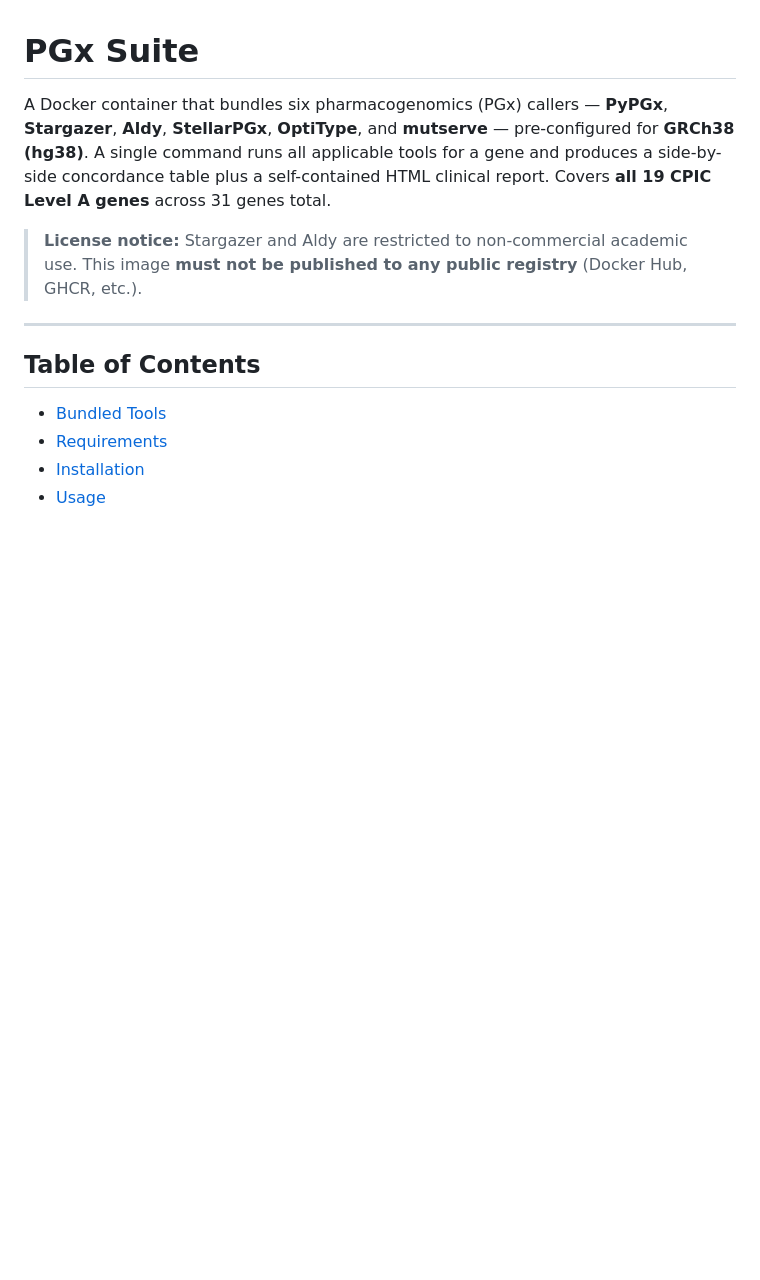
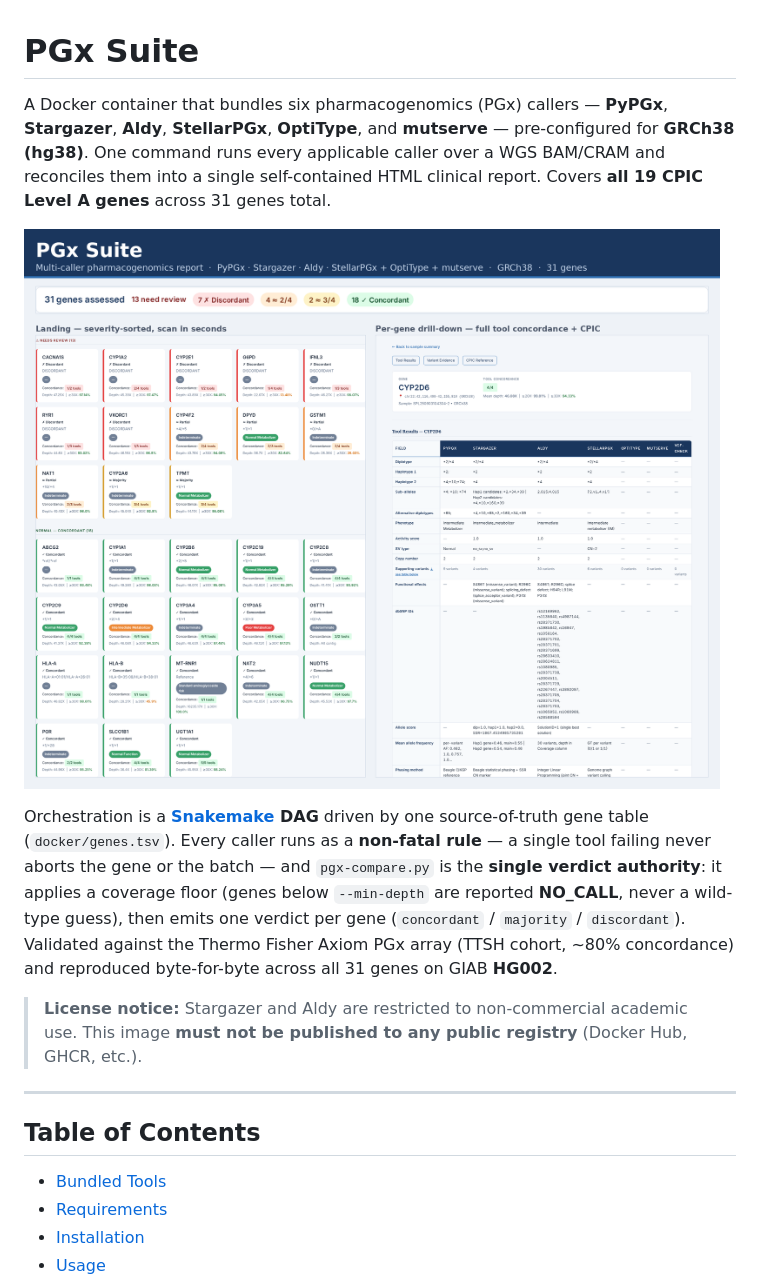
Before and after one commit to alvin8-git/pgx-suite, a Markdown page: README.md, the part around one of its changes. Drawn GitHub-style; pictures changed too: docs/assets/hg002_report_collage.png (added); blank space fills up the shorter version.

```diff
--- a/README.md
+++ b/README.md
@@ -1,6 +1,10 @@
 # PGx Suite
 
-A Docker container that bundles six pharmacogenomics (PGx) callers — **PyPGx**, **Stargazer**, **Aldy**, **StellarPGx**, **OptiType**, and **mutserve** — pre-configured for **GRCh38 (hg38)**. A single command runs all applicable tools for a gene and produces a side-by-side concordance table plus a self-contained HTML clinical report. Covers **all 19 CPIC Level A genes** across 31 genes total.
+A Docker container that bundles six pharmacogenomics (PGx) callers — **PyPGx**, **Stargazer**, **Aldy**, **StellarPGx**, **OptiType**, and **mutserve** — pre-configured for **GRCh38 (hg38)**. One command runs every applicable caller over a WGS BAM/CRAM and reconciles them into a single self-contained HTML clinical report. Covers **all 19 CPIC Level A genes** across 31 genes total.
+
+![PGx Suite — multi-caller pharmacogenomics report](docs/assets/hg002_report_collage.png)
+
+Orchestration is a **[Snakemake](https://snakemake.readthedocs.io/) DAG** driven by one source-of-truth gene table (`docker/genes.tsv`). Every caller runs as a **non-fatal rule** — a single tool failing never aborts the gene or the batch — and `pgx-compare.py` is the **single verdict authority**: it applies a coverage floor (genes below `--min-depth` are reported **NO_CALL**, never a wild-type guess), then emits one verdict per gene (`concordant` / `majority` / `discordant`). Validated against the Thermo Fisher Axiom PGx array (TTSH cohort, ~80% concordance) and reproduced byte-for-byte across all 31 genes on GIAB **HG002**.
 
 > **License notice:** Stargazer and Aldy are restricted to non-commercial academic use.
 > This image **must not be published to any public registry** (Docker Hub, GHCR, etc.).
```
Also changed, not shown: other parts of README.md (+92 -57 lines), docker/README.md (+17 -6 lines).
